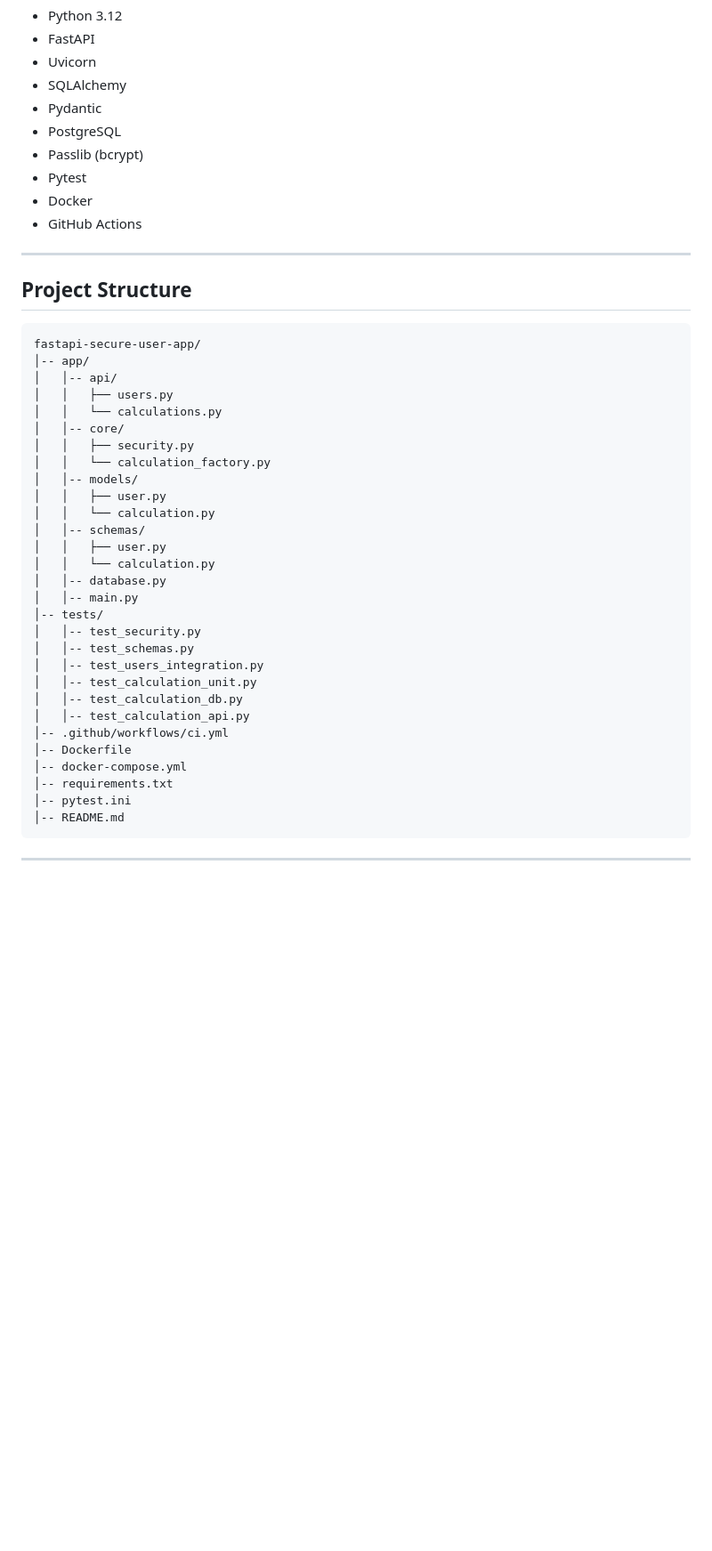
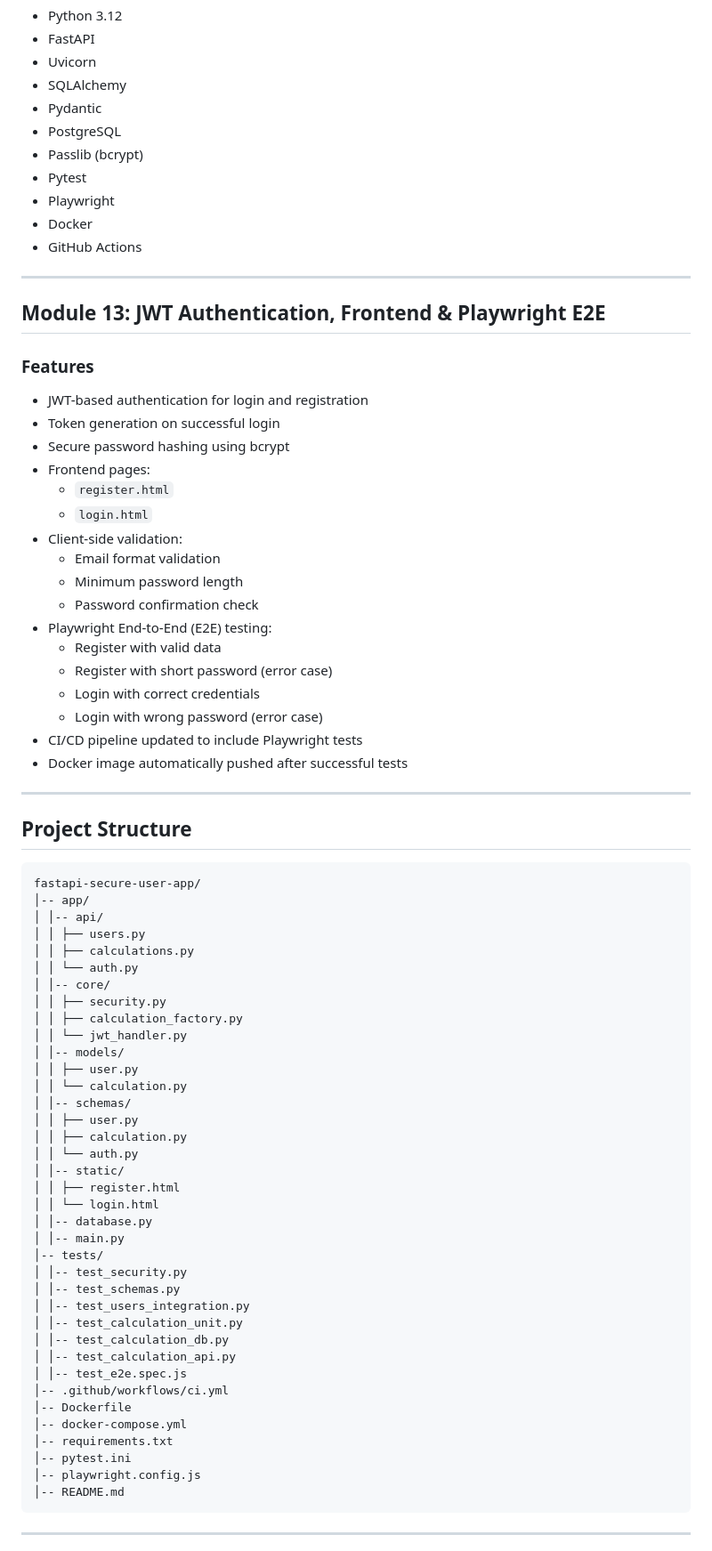
Before and after one commit to ageethikachowdary1/fastapi-secure-user-app, a Markdown page: README.md, the part around one of its changes. Shown at 89% size. Drawn GitHub-style; blank space fills up the shorter version.

Commit message:
AllModule Final README.md

````diff
--- a/README.md
+++ b/README.md
@@ -57,8 +57,31 @@ This project is a FastAPI application that implements a secure user model along
 - PostgreSQL
 - Passlib (bcrypt)
 - Pytest
+- Playwright
 - Docker
 - GitHub Actions
+
+---
+## Module 13: JWT Authentication, Frontend & Playwright E2E
+
+### Features
+- JWT-based authentication for login and registration
+- Token generation on successful login
+- Secure password hashing using bcrypt
+- Frontend pages:
+  - `register.html`
+  - `login.html`
+- Client-side validation:
+  - Email format validation
+  - Minimum password length
+  - Password confirmation check
+- Playwright End-to-End (E2E) testing:
+  - Register with valid data
+  - Register with short password (error case)
+  - Login with correct credentials
+  - Login with wrong password (error case)
+- CI/CD pipeline updated to include Playwright tests
+- Docker image automatically pushed after successful tests
 
 ---
 
@@ -66,32 +89,40 @@ This project is a FastAPI application that implements a secure user model along
 ```
 fastapi-secure-user-app/
 │-- app/
-│   │-- api/
-│   │   ├── users.py
-│   │   └── calculations.py
-│   │-- core/
-│   │   ├── security.py
-│   │   └── calculation_factory.py
-│   │-- models/
-│   │   ├── user.py
-│   │   └── calculation.py
-│   │-- schemas/
-│   │   ├── user.py
-│   │   └── calculation.py
-│   │-- database.py
-│   │-- main.py
+│ │-- api/
+│ │ ├── users.py
+│ │ ├── calculations.py
+│ │ └── auth.py
+│ │-- core/
+│ │ ├── security.py
+│ │ ├── calculation_factory.py
+│ │ └── jwt_handler.py
+│ │-- models/
+│ │ ├── user.py
+│ │ └── calculation.py
+│ │-- schemas/
+│ │ ├── user.py
+│ │ ├── calculation.py
+│ │ └── auth.py
+│ │-- static/
+│ │ ├── register.html
+│ │ └── login.html
+│ │-- database.py
+│ │-- main.py
 │-- tests/
-│   │-- test_security.py
-│   │-- test_schemas.py
-│   │-- test_users_integration.py
-│   │-- test_calculation_unit.py
-│   │-- test_calculation_db.py
-│   │-- test_calculation_api.py
+│ │-- test_security.py
+│ │-- test_schemas.py
+│ │-- test_users_integration.py
+│ │-- test_calculation_unit.py
+│ │-- test_calculation_db.py
+│ │-- test_calculation_api.py
+│ │-- test_e2e.spec.js
 │-- .github/workflows/ci.yml
 │-- Dockerfile
 │-- docker-compose.yml
 │-- requirements.txt
 │-- pytest.ini
+│-- playwright.config.js
 │-- README.md
 ```
 
````
Also changed, not shown: other parts of README.md (+20 -3 lines).
